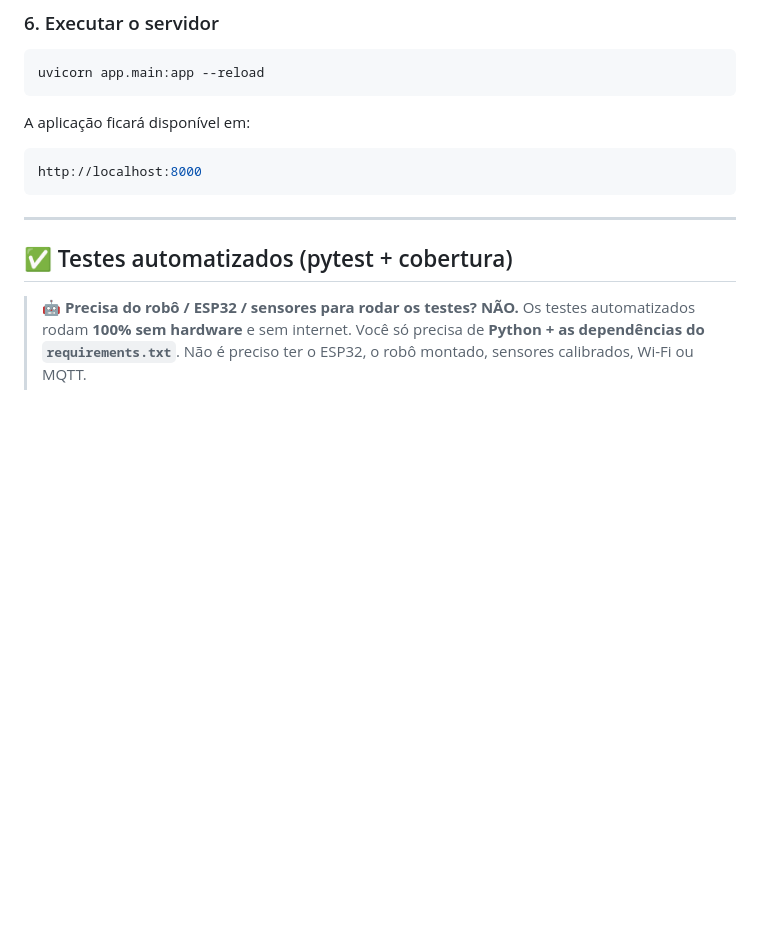
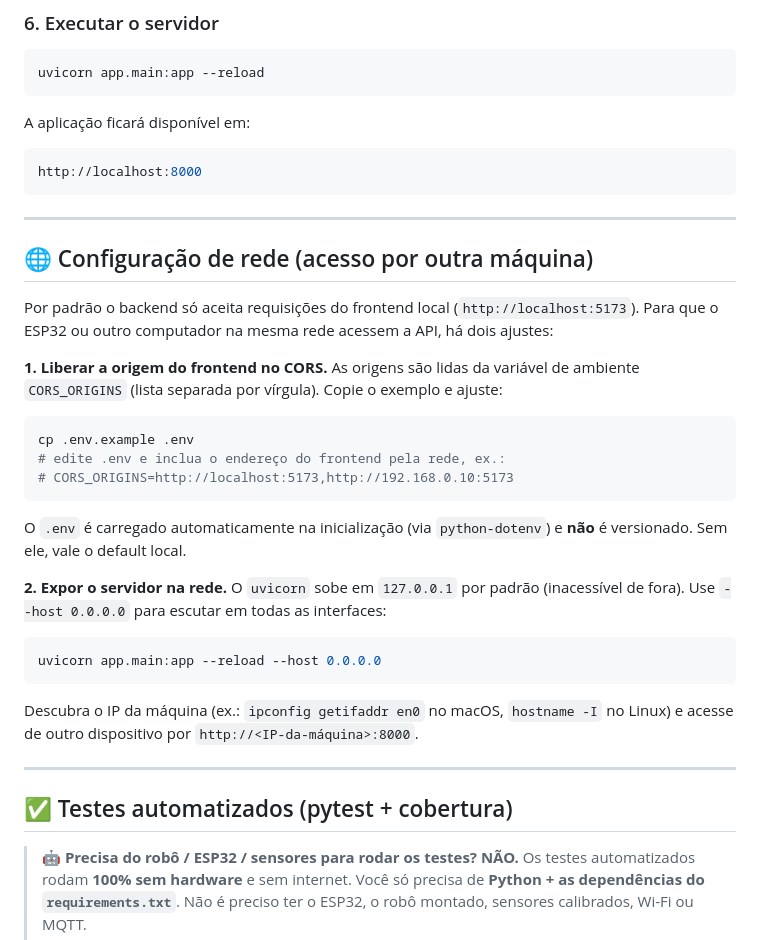
Before and after one commit to fcte-pi1/2026_1_PI1_Grupo01_Juliana, a Markdown page: src/backend/README.md, the part around the change. GitHub-like rendering; blank space fills up the shorter version.

````diff
--- a/src/backend/README.md
+++ b/src/backend/README.md
@@ -107,6 +107,38 @@ A aplicação ficará disponível em:
 ```bash
 http://localhost:8000
 ```
+
+---
+
+## 🌐 Configuração de rede (acesso por outra máquina)
+
+Por padrão o backend só aceita requisições do frontend local
+(`http://localhost:5173`). Para que o ESP32 ou outro computador na mesma rede
+acessem a API, há dois ajustes:
+
+**1. Liberar a origem do frontend no CORS.** As origens são lidas da variável
+de ambiente `CORS_ORIGINS` (lista separada por vírgula). Copie o exemplo e
+ajuste:
+
+```bash
+cp .env.example .env
+# edite .env e inclua o endereço do frontend pela rede, ex.:
+# CORS_ORIGINS=http://localhost:5173,http://192.168.0.10:5173
+```
+
+O `.env` é carregado automaticamente na inicialização (via `python-dotenv`) e
+**não** é versionado. Sem ele, vale o default local.
+
+**2. Expor o servidor na rede.** O `uvicorn` sobe em `127.0.0.1` por padrão
+(inacessível de fora). Use `--host 0.0.0.0` para escutar em todas as interfaces:
+
+```bash
+uvicorn app.main:app --reload --host 0.0.0.0
+```
+
+Descubra o IP da máquina (ex.: `ipconfig getifaddr en0` no macOS,
+`hostname -I` no Linux) e acesse de outro dispositivo por
+`http://<IP-da-máquina>:8000`.
 
 ---
 
````
Also changed, not shown: src/frontend/README.md (+27 -0 lines).
